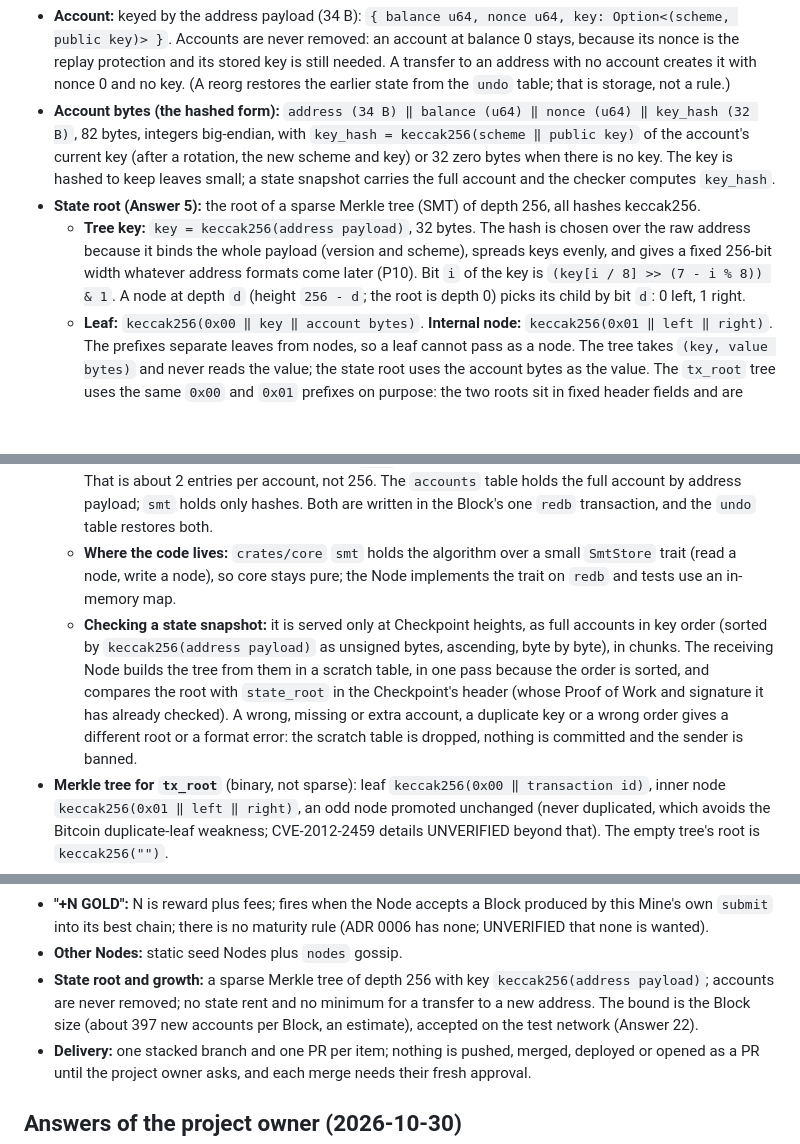
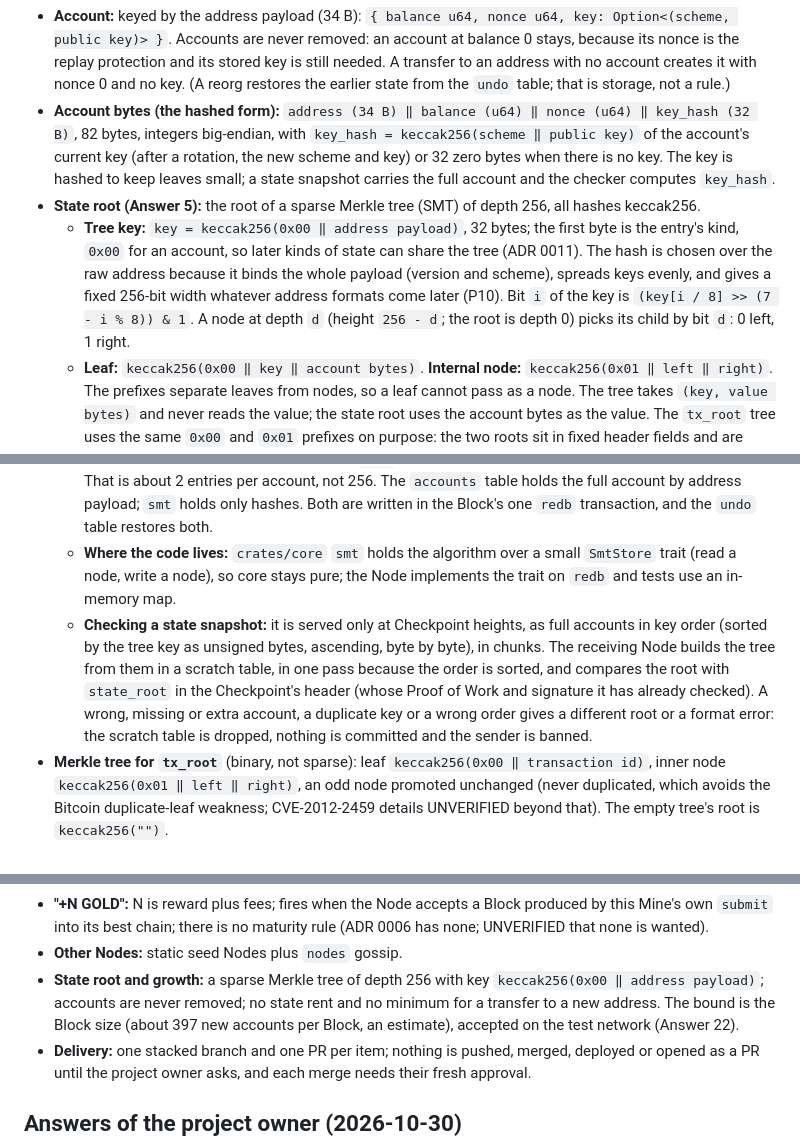
Before and after one commit to DinhDu002/linked-realms, a Markdown page: docs/plans/phase-2c-the-chain.md, 3 parts joined by grey strips. Drawn GitHub-style; blank space fills up the shorter version.

Commit message:
fix(core): a kind byte in the state-tree key
The project owner chose (2026-10-30) to make the state tree extensible
before any network runs: an account's key is now
keccak256(0x00 ‖ address) instead of keccak256(address). The first byte
is the entry's kind (state::ACCOUNT_KIND), so a later kind of state, such
as a money rule added by a network upgrade (P10), can join the same tree
without meeting an account's key. Accounts cost no extra byte.

chain.json is regenerated: only the state roots of the ledger, the state
snapshot root and the order of snapshot accounts change; the tree on
chosen keys does not. A scratch JavaScript tree written from
docs/protocols/transactions.md (@noble/hashes, not kept) gives the same
root from the snapshot's accounts. ADR 0011 decision 7, the protocol, the
2C plan and the vectors README say so.

Co-Authored-By: Claude Opus 5.5 <noreply@anthropic.com>
Claude-Session: https://claude.ai/code/session_01HNh3EPMZk2KTCRs2Wd1DSA

```diff
--- a/docs/plans/phase-2c-the-chain.md
+++ b/docs/plans/phase-2c-the-chain.md
@@ -100,14 +100,14 @@ signature  2420 B (length implied by scheme)
 - **Account:** keyed by the address payload (34 B): `{ balance u64, nonce u64, key: Option<(scheme, public key)> }`. Accounts are never removed: an account at balance 0 stays, because its nonce is the replay protection and its stored key is still needed. A transfer to an address with no account creates it with nonce 0 and no key. (A reorg restores the earlier state from the `undo` table; that is storage, not a rule.)
 - **Account bytes (the hashed form):** `address (34 B) ‖ balance (u64) ‖ nonce (u64) ‖ key_hash (32 B)`, 82 bytes, integers big-endian, with `key_hash = keccak256(scheme ‖ public key)` of the account's current key (after a rotation, the new scheme and key) or 32 zero bytes when there is no key. The key is hashed to keep leaves small; a state snapshot carries the full account and the checker computes `key_hash`.
 - **State root (Answer 5):** the root of a sparse Merkle tree (SMT) of depth 256, all hashes keccak256.
-  - **Tree key:** `key = keccak256(address payload)`, 32 bytes. The hash is chosen over the raw address because it binds the whole payload (version and scheme), spreads keys evenly, and gives a fixed 256-bit width whatever address formats come later (P10). Bit `i` of the key is `(key[i / 8] >> (7 - i % 8)) & 1`. A node at depth `d` (height `256 - d`; the root is depth 0) picks its child by bit `d`: 0 left, 1 right.
+  - **Tree key:** `key = keccak256(0x00 ‖ address payload)`, 32 bytes; the first byte is the entry's kind, `0x00` for an account, so later kinds of state can share the tree (ADR 0011). The hash is chosen over the raw address because it binds the whole payload (version and scheme), spreads keys evenly, and gives a fixed 256-bit width whatever address formats come later (P10). Bit `i` of the key is `(key[i / 8] >> (7 - i % 8)) & 1`. A node at depth `d` (height `256 - d`; the root is depth 0) picks its child by bit `d`: 0 left, 1 right.
   - **Leaf:** `keccak256(0x00 ‖ key ‖ account bytes)`. **Internal node:** `keccak256(0x01 ‖ left ‖ right)`. The prefixes separate leaves from nodes, so a leaf cannot pass as a node. The tree takes `(key, value bytes)` and never reads the value; the state root uses the account bytes as the value. The `tx_root` tree uses the same `0x00` and `0x01` prefixes on purpose: the two roots sit in fixed header fields and are never mixed.
   - **Empty subtrees:** `E[0]` = 32 zero bytes (an empty leaf slot); `E[h+1] = keccak256(0x01 ‖ E[h] ‖ E[h])`. A subtree of height `h` with no account has hash `E[h]`. **The empty-tree root is `E[256]`.** All 257 values are in `chain.json`. The genesis state has no account (no premine), so the genesis `state_root` is `E[256]`, with a vector.
   - **Root:** the hash at height 256, where each account's leaf sits at height 0 on its key's path. It depends only on the set of (key, account), never on the order of changes. **Fold rule** (a one-leaf subtree, and the vectors): start with `c` = the leaf; for height `j` from 0 to 255, with `b` = bit `255 - j` of the key, set `c = keccak256(0x01 ‖ c ‖ E[j])` if `b` is 0, else `c = keccak256(0x01 ‖ E[j] ‖ c)`. A tree with one account has root `c`. The storage shortcut below stores these same hashes, so the root does not depend on it.
   - **Cost:** changing one account re-hashes one path, at most 256 hashes. A full Block touches at most about 800 accounts (397 senders, 397 recipients, the reward address). `crates/core` updates each along its own path, about 256 hashes, and a new account also re-folds the leaf it splits from; item 3 measured a full Block's 795 changes at 38.6 ms with 100,000 accounts in memory (Apple M5, release build). A Node may instead recompute the union of the changed paths once; the root is the same.
   - **Storage in `redb` (a shortcut in storage only; no hash changes):** table `smt`, key = `depth u16 ‖ path` (the 32-byte path with the bits from `depth` on set to zero), value = `Inner(node hash)` or `Leaf(key 32 B, leaf hash, node hash)`. A subtree that holds exactly one account is one `Leaf` entry at its highest node, not a chain of up to 256 inner nodes; its node hash (the leaf folded upward with `E[..]` siblings) is stored with it, so a read costs no hashing. A missing entry is an empty subtree. When a second account arrives in a one-leaf subtree, the `Leaf` is split down to the first bit where the two keys differ. That is about 2 entries per account, not 256. The `accounts` table holds the full account by address payload; `smt` holds only hashes. Both are written in the Block's one `redb` transaction, and the `undo` table restores both.
   - **Where the code lives:** `crates/core` `smt` holds the algorithm over a small `SmtStore` trait (read a node, write a node), so core stays pure; the Node implements the trait on `redb` and tests use an in-memory map.
-  - **Checking a state snapshot:** it is served only at Checkpoint heights, as full accounts in key order (sorted by `keccak256(address payload)` as unsigned bytes, ascending, byte by byte), in chunks. The receiving Node builds the tree from them in a scratch table, in one pass because the order is sorted, and compares the root with `state_root` in the Checkpoint's header (whose Proof of Work and signature it has already checked). A wrong, missing or extra account, a duplicate key or a wrong order gives a different root or a format error: the scratch table is dropped, nothing is committed and the sender is banned.
+  - **Checking a state snapshot:** it is served only at Checkpoint heights, as full accounts in key order (sorted by the tree key as unsigned bytes, ascending, byte by byte), in chunks. The receiving Node builds the tree from them in a scratch table, in one pass because the order is sorted, and compares the root with `state_root` in the Checkpoint's header (whose Proof of Work and signature it has already checked). A wrong, missing or extra account, a duplicate key or a wrong order gives a different root or a format error: the scratch table is dropped, nothing is committed and the sender is banned.
 - **Merkle tree for `tx_root`** (binary, not sparse): leaf `keccak256(0x00 ‖ transaction id)`, inner node `keccak256(0x01 ‖ left ‖ right)`, an odd node promoted unchanged (never duplicated, which avoids the Bitcoin duplicate-leaf weakness; CVE-2012-2459 details UNVERIFIED beyond that). The empty tree's root is `keccak256("")`.
 - **State growth:** a transfer to a new address creates the account for the fee alone: no minimum amount and no state rent (Answer 22). The bound is the Block size: at most about 397 new accounts per Block (the 1,000,000-byte limit), about 571,680 a day (1,440 Blocks). A new account with no key stores about 250 bytes: about 51 in `accounts` (the 34-byte address, balance, nonce, no key) and about 200 in `smt` (about 2 entries, one `Leaf` and one `Inner`, each with its 34-byte table key). With `redb` page overhead that is about 250 to 350 bytes, so about 140 to 200 MB a day for evenly spread keys. Item 3 measured 2.44 tree entries per account (one `Leaf`, 1.44 `Inner`), about 280 bytes per account before `redb`'s overhead, so about 160 MB a day for evenly spread keys; ground keys raise it, about 1 GB a day at twenty extra shared bits each (ADR 0011, decision 8); item 11 measures it on `redb`. The project owner accepted the bound on the test network when it was put as about 57 MB a day; that figure counted about 100 bytes per account and left out the `smt` entries, so the corrected figure goes back to the project owner (Answer 22). ADR 0011 records it.
 
@@ -416,7 +416,7 @@ Together they replace the deleted EVM simulation (`contracts/test/GoldMine.simul
 - **Switch:** reuses `linked-realms Land message`, replay protection by a per-session server challenge that expires in 300 seconds; the reward address is the Land owner's (Answer 14).
 - **"+N GOLD":** N is reward plus fees; fires when the Node accepts a Block produced by this Mine's own `submit` into its best chain; there is no maturity rule (ADR 0006 has none; UNVERIFIED that none is wanted).
 - **Other Nodes:** static seed Nodes plus `nodes` gossip.
-- **State root and growth:** a sparse Merkle tree of depth 256 with key `keccak256(address payload)`; accounts are never removed; no state rent and no minimum for a transfer to a new address. The bound is the Block size (about 397 new accounts per Block, an estimate), accepted on the test network (Answer 22).
+- **State root and growth:** a sparse Merkle tree of depth 256 with key `keccak256(0x00 ‖ address payload)`; accounts are never removed; no state rent and no minimum for a transfer to a new address. The bound is the Block size (about 397 new accounts per Block, an estimate), accepted on the test network (Answer 22).
 - **Delivery:** one stacked branch and one PR per item; nothing is pushed, merged, deployed or opened as a PR until the project owner asks, and each merge needs their fresh approval.
 
 ## Answers of the project owner (2026-10-30)
```
